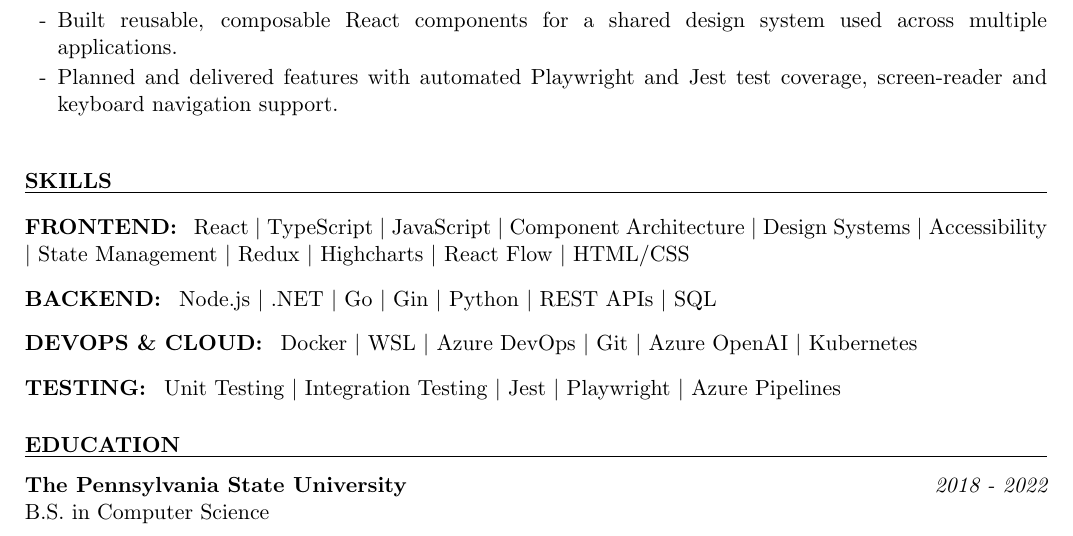
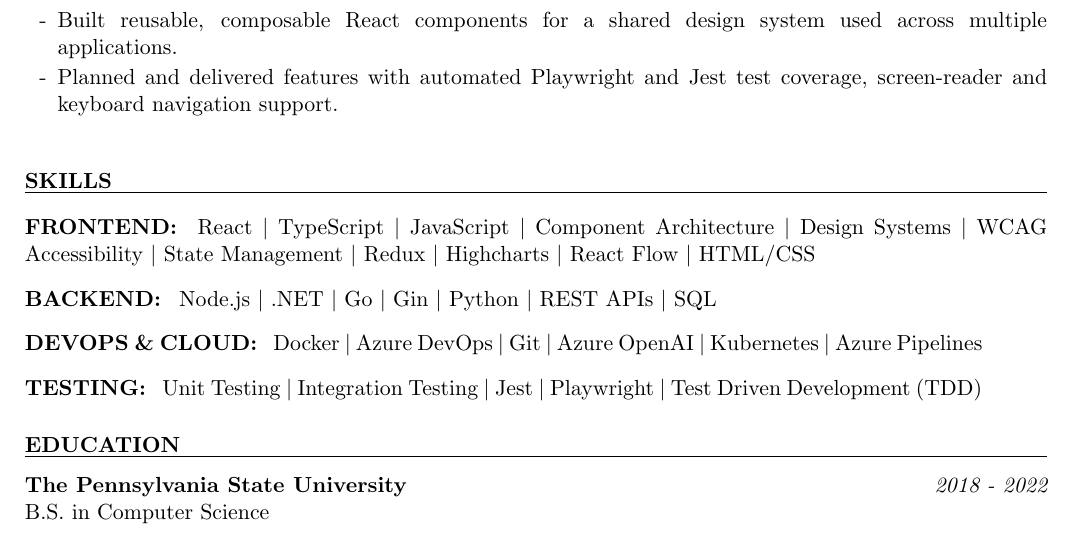
Before and after one commit to aGurysh/resume, a LaTeX CV (resume.tex): part of the page, cut so that both start at the same text. Compiled offline with pdfLaTeX.

Commit message:
cleanup resume skills section, readme

```diff
--- a/resume.tex
+++ b/resume.tex
@@ -50,41 +47,30 @@
         \item Built reusable, composable React components for a shared design system used across multiple applications.
         \item Planned and delivered features with automated Playwright and Jest test coverage, screen-reader and keyboard navigation support.
 
-
     \end{itemize}
-
     \bigskip
-
-
-
 \end{rSection}
 
 
 %----------------------------------------------------------------------------------------
-%	TECHNICAL STRENGTHS SECTION
+%	SKILLS SECTION
 %----------------------------------------------------------------------------------------
 
 \begin{rSection}{Skills}
 
     \begin{rSubSection}{Frontend}
-        React \textbar\ TypeScript \textbar\ JavaScript \textbar\ Component Architecture \textbar\ Design Systems \textbar\ Accessibility \textbar\ State Management \textbar\ Redux \textbar\ Highcharts \textbar\ React Flow \textbar\ HTML/CSS
+        React \textbar\ TypeScript \textbar\ JavaScript \textbar\ Component Architecture \textbar\ Design Systems \textbar\ WCAG Accessibility \textbar\ State Management \textbar\ Redux \textbar\ Highcharts \textbar\ React Flow \textbar\ HTML/CSS
     \end{rSubSection}
     \begin{rSubSection}{Backend}
         Node.js \textbar\ .NET \textbar\ Go \textbar\ Gin \textbar\ Python \textbar\ REST APIs \textbar\ SQL
     \end{rSubSection}
 
     \begin{rSubSection}{DevOps \& Cloud}
-        Docker \textbar\ WSL \textbar\ Azure DevOps \textbar\ Git \textbar\ Azure OpenAI \textbar\ Kubernetes
+        Docker \textbar\ Azure DevOps \textbar\ Git \textbar\ Azure OpenAI \textbar\ Kubernetes \textbar\ Azure Pipelines
     \end{rSubSection}
     \begin{rSubSection}{Testing}
-        Unit Testing \textbar\ Integration Testing \textbar\ Jest \textbar\ Playwright \textbar\ Azure Pipelines
-
+        Unit Testing \textbar\ Integration Testing \textbar\ Jest \textbar\ Playwright \textbar\ Test Driven Development (TDD)
     \end{rSubSection}
-
-
-
-
-
 
 \end{rSection}
 
```
Also changed, not shown: README.md, resume.tex (3 more changed lines).
